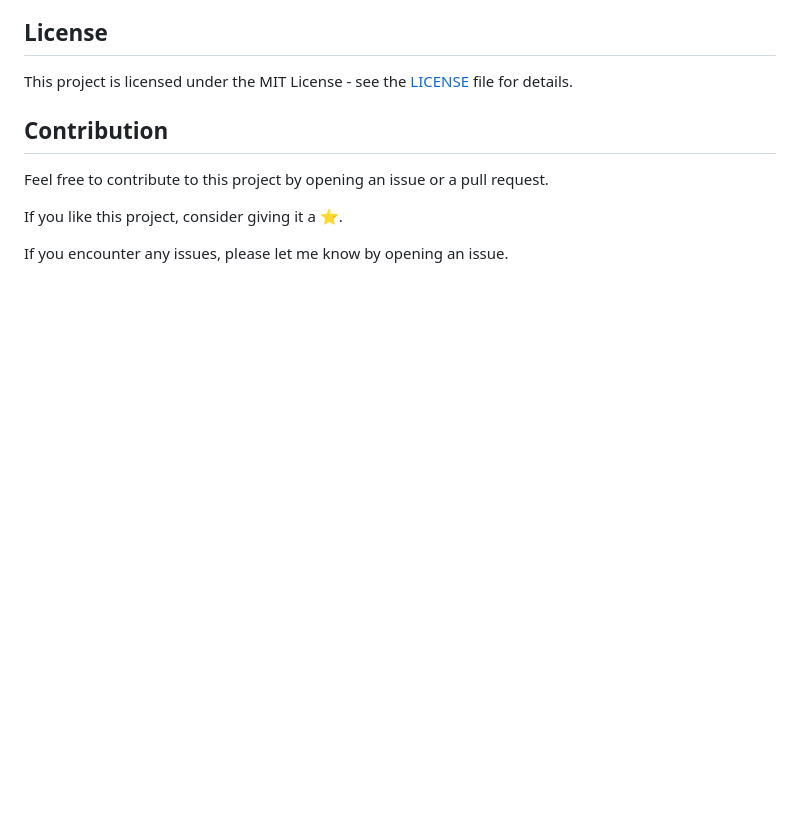
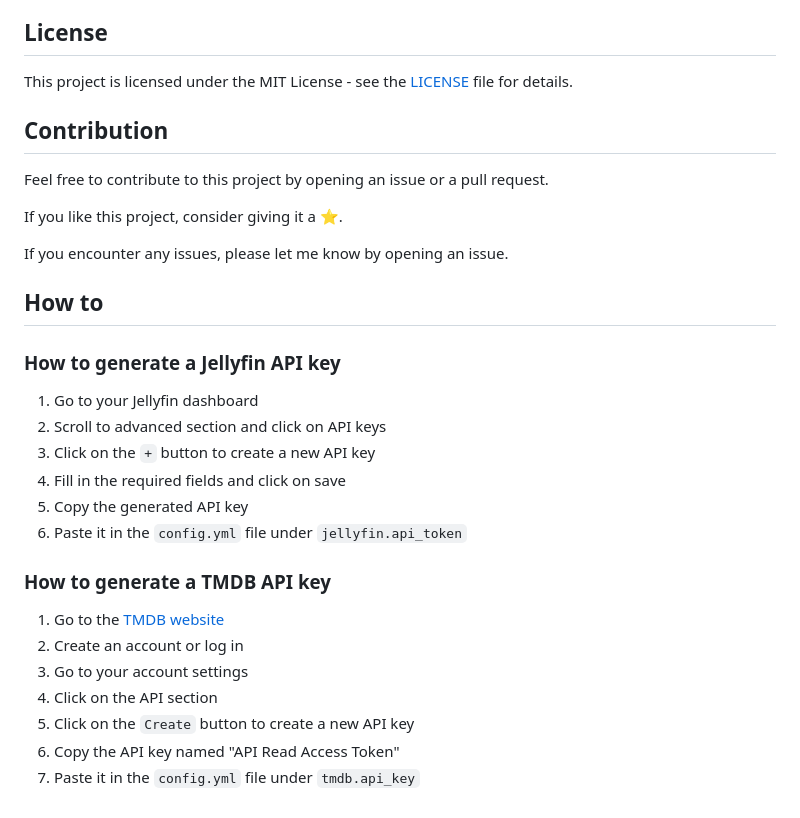
Before and after one commit to ldoctoru/mediaserver-newsletter, a Markdown page: README.md, the part around the change printed below. GitHub-like rendering; blank space fills up the shorter version.

Commit message:
Add how to

```diff
--- a/README.md
+++ b/README.md
@@ -138,3 +138,21 @@ Feel free to contribute to this project by opening an issue or a pull request.
 If you like this project, consider giving it a ⭐️.
 
 If you encounter any issues, please let me know by opening an issue.
+
+## How to
+### How to generate a Jellyfin API key
+1. Go to your Jellyfin dashboard
+2. Scroll to advanced section and click on API keys
+3. Click on the `+` button to create a new API key
+4. Fill in the required fields and click on save
+5. Copy the generated API key
+6. Paste it in the `config.yml` file under `jellyfin.api_token`
+
+### How to generate a TMDB API key
+1. Go to the [TMDB website](https://www.themoviedb.org/)
+2. Create an account or log in
+3. Go to your account settings
+4. Click on the API section
+5. Click on the `Create` button to create a new API key
+6. Copy the API key named "API Read Access Token"
+7. Paste it in the `config.yml` file under `tmdb.api_key`
```
Also changed, not shown: other parts of README.md (+1 -1 lines).
